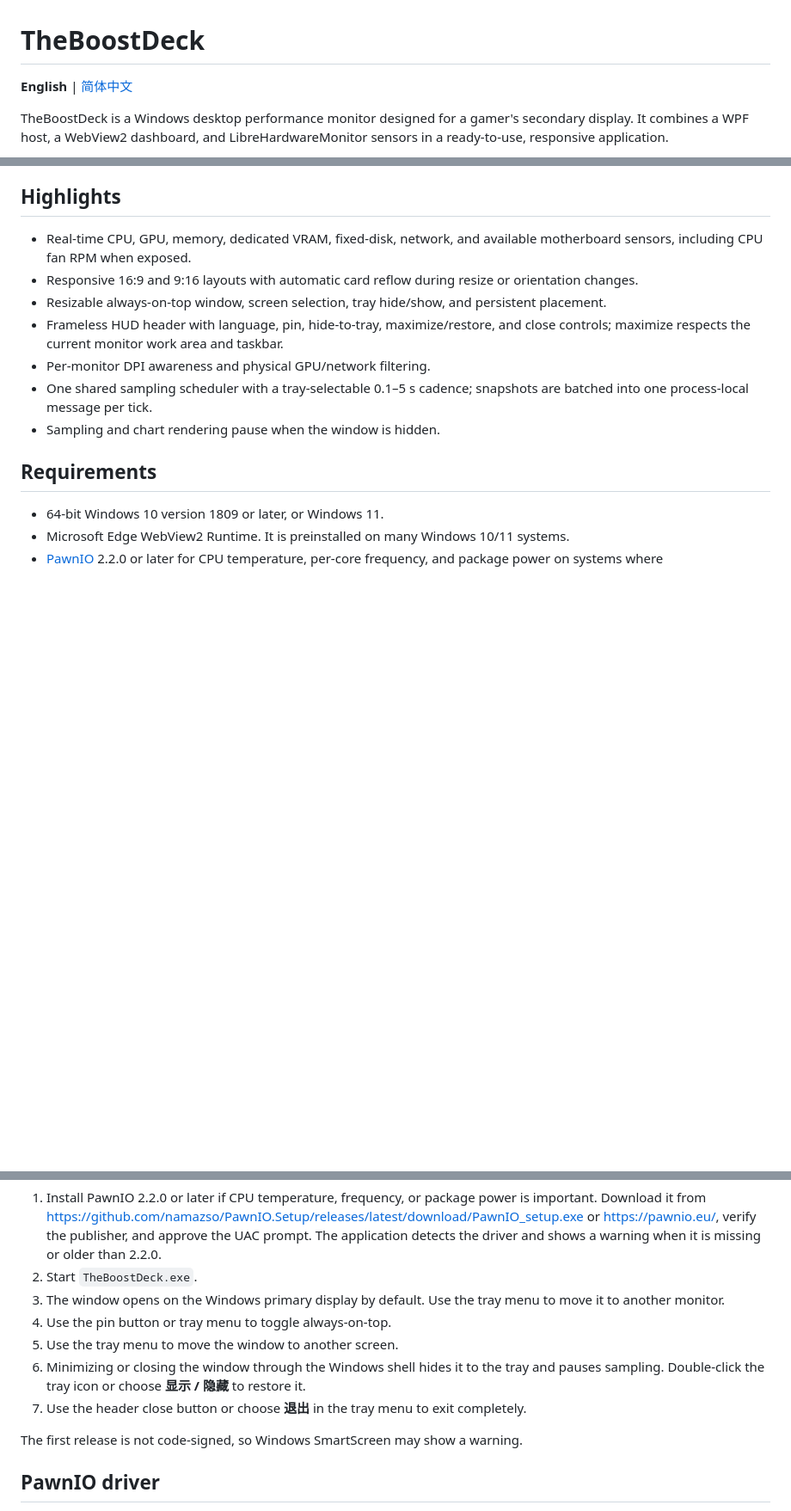
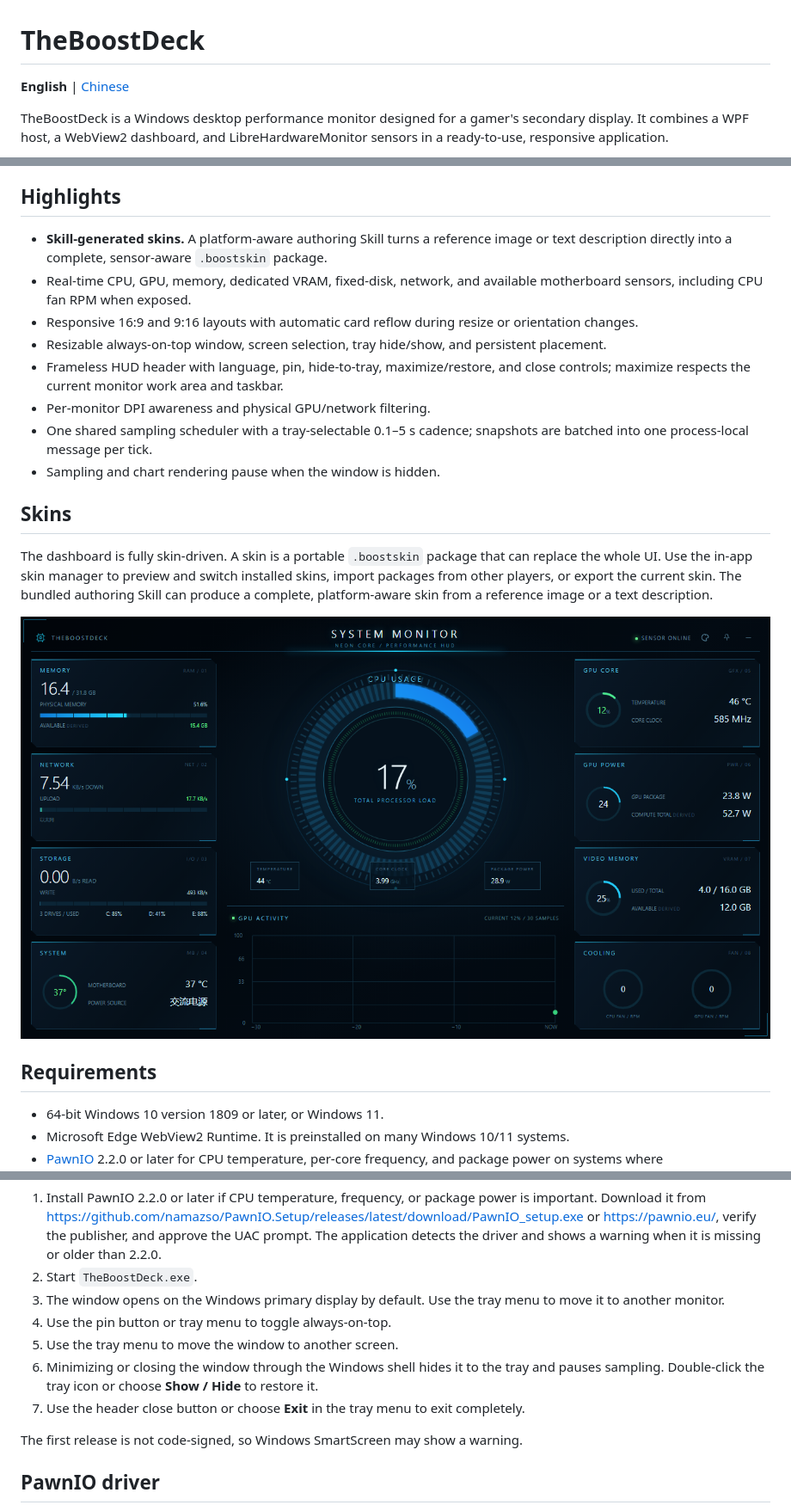
Before and after one commit to CasterQi/TheBoostDeck, a Markdown page: README.md, 3 parts joined by grey strips. Shown at 86% size. Rendered like a GitHub page; pictures changed too: docs/screenshots/TheBoostDeck-neon-core-hud.png (added); blank space fills up the shorter version.

Commit message:
Add skin screenshot and English README cleanup

```diff
--- a/README.md
+++ b/README.md
@@ -1,6 +1,6 @@
 # TheBoostDeck
 
-**English** | [简体中文](README.zh-CN.md)
+**English** | [Chinese](README.zh-CN.md)
 
 TheBoostDeck is a Windows desktop performance monitor designed for a gamer's secondary display. It combines a WPF host, a WebView2 dashboard, and LibreHardwareMonitor sensors in a ready-to-use, responsive application.
 
@@ -8,6 +8,7 @@ TheBoostDeck is a Windows desktop performance monitor designed for a gamer's sec
 
 ## Highlights
 
+- **Skill-generated skins.** A platform-aware authoring Skill turns a reference image or text description directly into a complete, sensor-aware `.boostskin` package.
 - Real-time CPU, GPU, memory, dedicated VRAM, fixed-disk, network, and available motherboard sensors, including CPU fan RPM when exposed.
 - Responsive 16:9 and 9:16 layouts with automatic card reflow during resize or orientation changes.
 - Resizable always-on-top window, screen selection, tray hide/show, and persistent placement.
@@ -15,6 +16,12 @@ TheBoostDeck is a Windows desktop performance monitor designed for a gamer's sec
 - Per-monitor DPI awareness and physical GPU/network filtering.
 - One shared sampling scheduler with a tray-selectable 0.1–5 s cadence; snapshots are batched into one process-local message per tick.
 - Sampling and chart rendering pause when the window is hidden.
+
+## Skins
+
+The dashboard is fully skin-driven. A skin is a portable `.boostskin` package that can replace the whole UI. Use the in-app skin manager to preview and switch installed skins, import packages from other players, or export the current skin. The bundled authoring Skill can produce a complete, platform-aware skin from a reference image or a text description.
+
+![Neon Core HUD skin](docs/screenshots/TheBoostDeck-neon-core-hud.png)
 
 ## Requirements
 
@@ -30,8 +37,8 @@ TheBoostDeck is a Windows desktop performance monitor designed for a gamer's sec
 3. The window opens on the Windows primary display by default. Use the tray menu to move it to another monitor.
 4. Use the pin button or tray menu to toggle always-on-top.
 5. Use the tray menu to move the window to another screen.
-6. Minimizing or closing the window through the Windows shell hides it to the tray and pauses sampling. Double-click the tray icon or choose **显示 / 隐藏** to restore it.
-7. Use the header close button or choose **退出** in the tray menu to exit completely.
+6. Minimizing or closing the window through the Windows shell hides it to the tray and pauses sampling. Double-click the tray icon or choose **Show / Hide** to restore it.
+7. Use the header close button or choose **Exit** in the tray menu to exit completely.
 
 The first release is not code-signed, so Windows SmartScreen may show a warning.
 
```
Also changed, not shown: README.zh-CN.md (+7 -0 lines), 1 other file.
